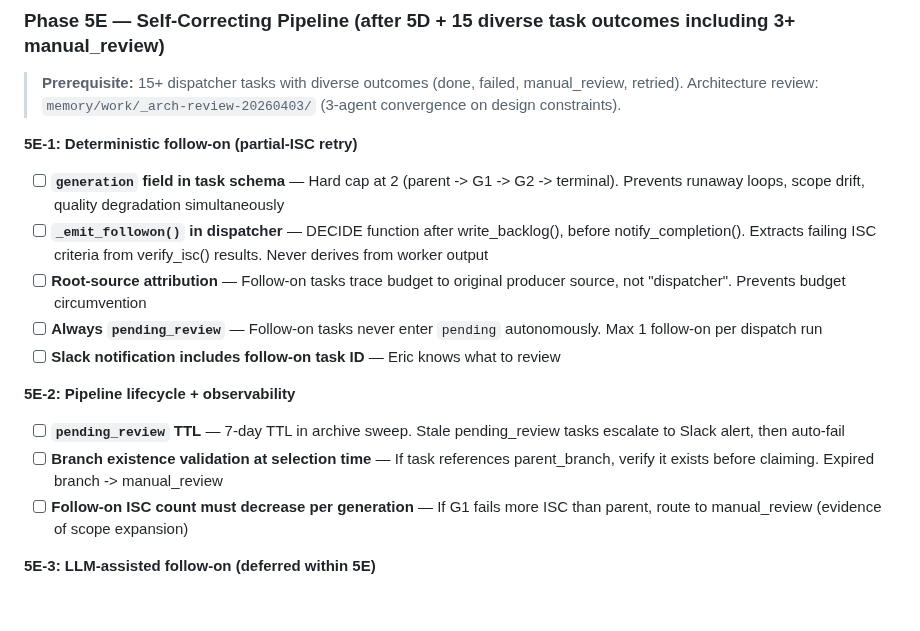
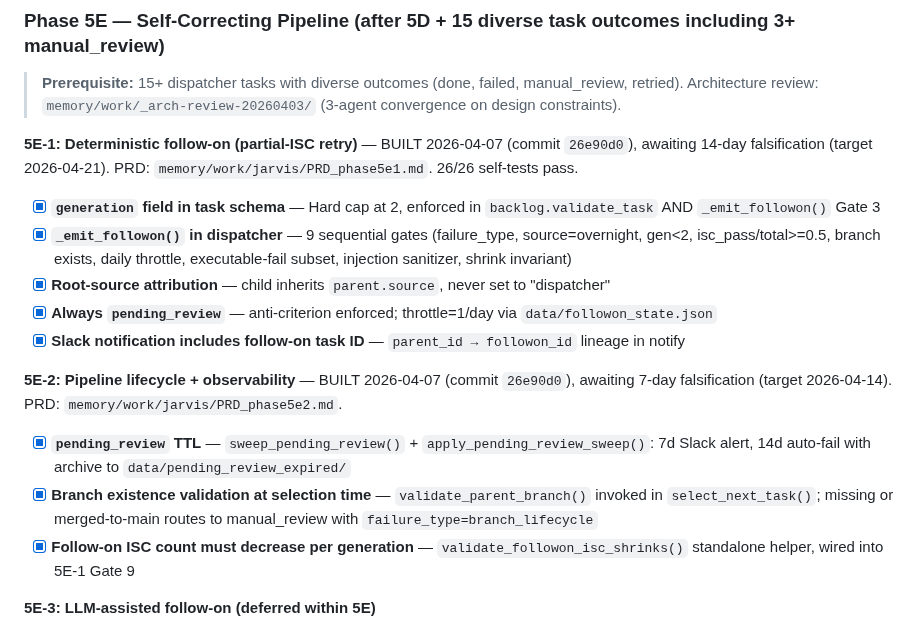
Before and after one commit to Eric-Pacheco95/epdev, a Markdown page: orchestration/tasklist.md, the part around the change. GitHub-like rendering; blank space fills up the shorter version.

Commit message:
📝 docs(tasklist): mark 5E-1 + 5E-2 BUILT awaiting falsification
5E-2 falsification target 2026-04-14 (7d), 5E-1 target 2026-04-21 (14d).
Both shipped in 26e90d0.

Co-Authored-By: Claude Opus 4.6 <noreply@anthropic.com>

```diff
--- a/orchestration/tasklist.md
+++ b/orchestration/tasklist.md
@@ -501,17 +501,17 @@
 
 > **Prerequisite:** 15+ dispatcher tasks with diverse outcomes (done, failed, manual_review, retried). Architecture review: `memory/work/_arch-review-20260403/` (3-agent convergence on design constraints).
 
-**5E-1: Deterministic follow-on (partial-ISC retry)**
-- [ ] **`generation` field in task schema** — Hard cap at 2 (parent -> G1 -> G2 -> terminal). Prevents runaway loops, scope drift, quality degradation simultaneously
-- [ ] **`_emit_followon()` in dispatcher** — DECIDE function after write_backlog(), before notify_completion(). Extracts failing ISC criteria from verify_isc() results. Never derives from worker output
-- [ ] **Root-source attribution** — Follow-on tasks trace budget to original producer source, not "dispatcher". Prevents budget circumvention
-- [ ] **Always `pending_review`** — Follow-on tasks never enter `pending` autonomously. Max 1 follow-on per dispatch run
-- [ ] **Slack notification includes follow-on task ID** — Eric knows what to review
+**5E-1: Deterministic follow-on (partial-ISC retry)** — BUILT 2026-04-07 (commit `26e90d0`), awaiting 14-day falsification (target 2026-04-21). PRD: `memory/work/jarvis/PRD_phase5e1.md`. 26/26 self-tests pass.
+- [x] **`generation` field in task schema** — Hard cap at 2, enforced in `backlog.validate_task` AND `_emit_followon()` Gate 3
+- [x] **`_emit_followon()` in dispatcher** — 9 sequential gates (failure_type, source=overnight, gen<2, isc_pass/total>=0.5, branch exists, daily throttle, executable-fail subset, injection sanitizer, shrink invariant)
+- [x] **Root-source attribution** — child inherits `parent.source`, never set to "dispatcher"
+- [x] **Always `pending_review`** — anti-criterion enforced; throttle=1/day via `data/followon_state.json`
+- [x] **Slack notification includes follow-on task ID** — `parent_id → followon_id` lineage in notify
 
-**5E-2: Pipeline lifecycle + observability**
-- [ ] **`pending_review` TTL** — 7-day TTL in archive sweep. Stale pending_review tasks escalate to Slack alert, then auto-fail
-- [ ] **Branch existence validation at selection time** — If task references parent_branch, verify it exists before claiming. Expired branch -> manual_review
-- [ ] **Follow-on ISC count must decrease per generation** — If G1 fails more ISC than parent, route to manual_review (evidence of scope expansion)
+**5E-2: Pipeline lifecycle + observability** — BUILT 2026-04-07 (commit `26e90d0`), awaiting 7-day falsification (target 2026-04-14). PRD: `memory/work/jarvis/PRD_phase5e2.md`.
+- [x] **`pending_review` TTL** — `sweep_pending_review()` + `apply_pending_review_sweep()`: 7d Slack alert, 14d auto-fail with archive to `data/pending_review_expired/`
+- [x] **Branch existence validation at selection time** — `validate_parent_branch()` invoked in `select_next_task()`; missing or merged-to-main routes to manual_review with `failure_type=branch_lifecycle`
+- [x] **Follow-on ISC count must decrease per generation** — `validate_followon_isc_shrinks()` standalone helper, wired into 5E-1 Gate 9
 
 **5E-3: LLM-assisted follow-on (deferred within 5E)**
 - [ ] **FOLLOW_UP staging gate** — Worker FOLLOW_UP lines go to `data/followon_pending/` staging file, not directly to backlog. Requires human review before promotion (CLAUDE.md data-source checklist)
```
